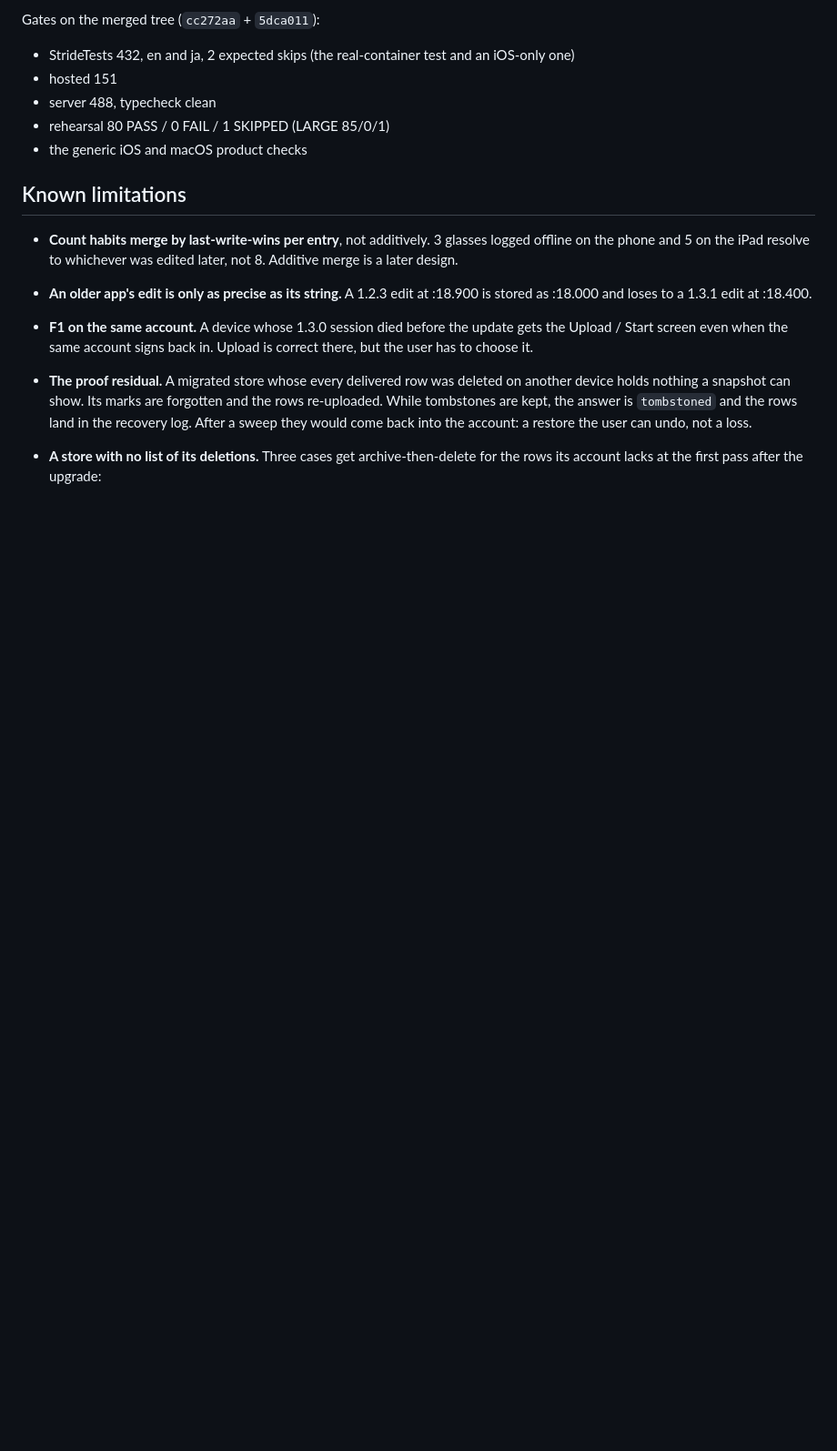
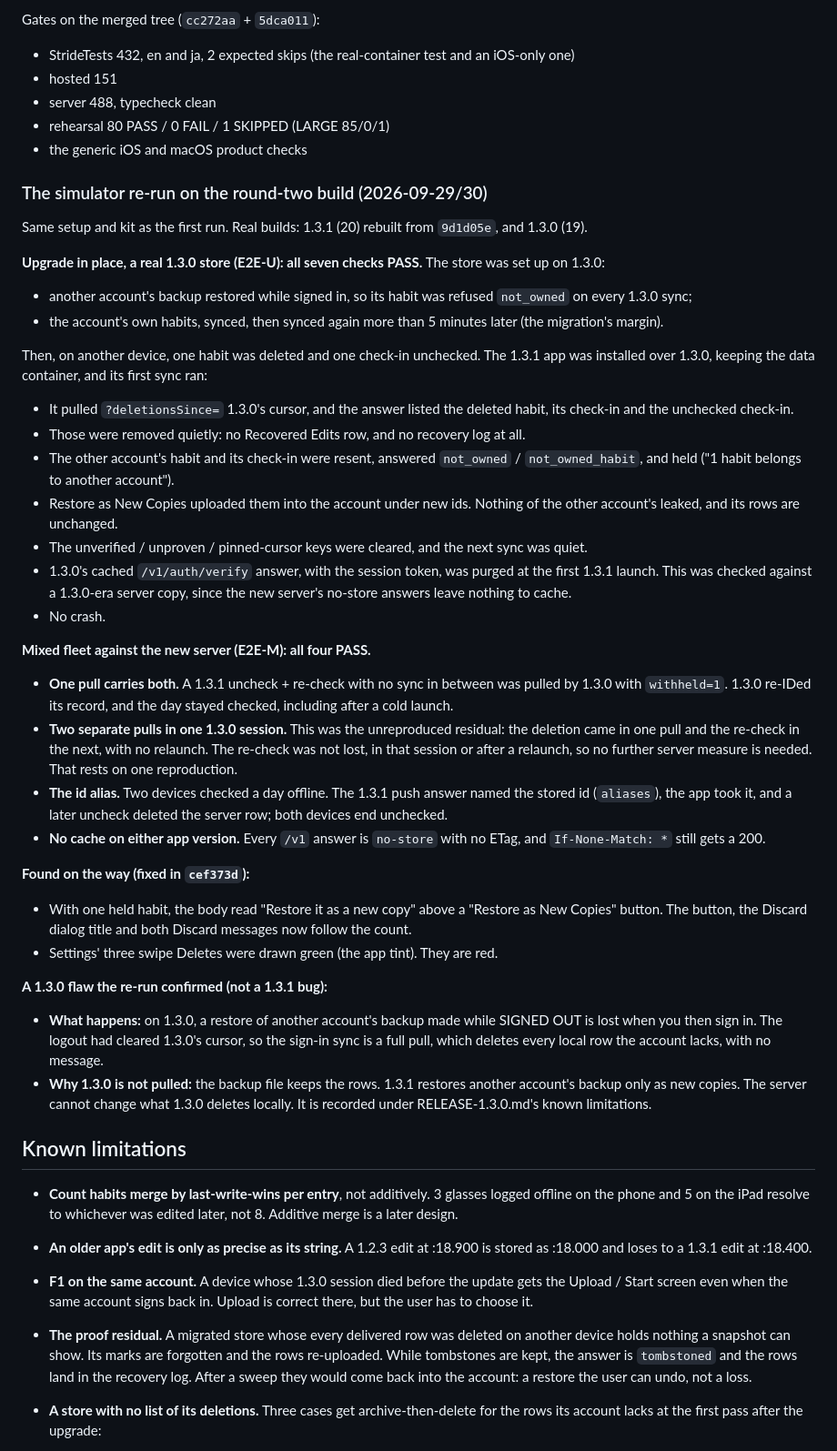
Before and after one commit to JasonYeYuhe/Stride, a Markdown page: RELEASE-1.3.1.md, the part around the change. Shown at 91% size. Rendered like a GitHub page; blank space fills up the shorter version.

Commit message:
docs: the round-two simulator re-run (upgrade in place, mixed fleet) and 1.3.0's known limitations
Co-Authored-By: Claude Opus 5.5 <noreply@anthropic.com>

```diff
--- a/RELEASE-1.3.1.md
+++ b/RELEASE-1.3.1.md
@@ -438,6 +438,60 @@ Gates on the merged tree (`cc272aa` + `5dca011`):
 - rehearsal 80 PASS / 0 FAIL / 1 SKIPPED (LARGE 85/0/1)
 - the generic iOS and macOS product checks
 
+### The simulator re-run on the round-two build (2026-09-29/30)
+
+Same setup and kit as the first run. Real builds: 1.3.1 (20) rebuilt from `9d1d05e`, and 1.3.0
+(19).
+
+**Upgrade in place, a real 1.3.0 store (E2E-U): all seven checks PASS.** The store was set up
+on 1.3.0:
+- another account's backup restored while signed in, so its habit was refused `not_owned` on
+  every 1.3.0 sync;
+- the account's own habits, synced, then synced again more than 5 minutes later (the
+  migration's margin).
+
+Then, on another device, one habit was deleted and one check-in unchecked. The 1.3.1 app was
+installed over 1.3.0, keeping the data container, and its first sync ran:
+- It pulled `?deletionsSince=` 1.3.0's cursor, and the answer listed the deleted habit, its
+  check-in and the unchecked check-in.
+- Those were removed quietly: no Recovered Edits row, and no recovery log at all.
+- The other account's habit and its check-in were resent, answered `not_owned` /
+  `not_owned_habit`, and held ("1 habit belongs to another account").
+- Restore as New Copies uploaded them into the account under new ids. Nothing of the other
+  account's leaked, and its rows are unchanged.
+- The unverified / unproven / pinned-cursor keys were cleared, and the next sync was quiet.
+- 1.3.0's cached `/v1/auth/verify` answer, with the session token, was purged at the first 1.3.1
+  launch. This was checked against a 1.3.0-era server copy, since the new server's no-store
+  answers leave nothing to cache.
+- No crash.
+
+**Mixed fleet against the new server (E2E-M): all four PASS.**
+- **One pull carries both.** A 1.3.1 uncheck + re-check with no sync in between was pulled by
+  1.3.0 with `withheld=1`. 1.3.0 re-IDed its record, and the day stayed checked, including after
+  a cold launch.
+- **Two separate pulls in one 1.3.0 session.** This was the unreproduced residual: the deletion
+  came in one pull and the re-check in the next, with no relaunch. The re-check was not lost, in
+  that session or after a relaunch, so no further server measure is needed. That rests on one
+  reproduction.
+- **The id alias.** Two devices checked a day offline. The 1.3.1 push answer named the stored id
+  (`aliases`), the app took it, and a later uncheck deleted the server row; both devices end
+  unchecked.
+- **No cache on either app version.** Every `/v1` answer is `no-store` with no ETag, and
+  `If-None-Match: *` still gets a 200.
+
+**Found on the way (fixed in `cef373d`):**
+- With one held habit, the body read "Restore it as a new copy" above a "Restore as New Copies"
+  button. The button, the Discard dialog title and both Discard messages now follow the count.
+- Settings' three swipe Deletes were drawn green (the app tint). They are red.
+
+**A 1.3.0 flaw the re-run confirmed (not a 1.3.1 bug):**
+- **What happens:** on 1.3.0, a restore of another account's backup made while SIGNED OUT is
+  lost when you then sign in. The logout had cleared 1.3.0's cursor, so the sign-in sync is a
+  full pull, which deletes every local row the account lacks, with no message.
+- **Why 1.3.0 is not pulled:** the backup file keeps the rows. 1.3.1 restores another account's
+  backup only as new copies. The server cannot change what 1.3.0 deletes locally. It is recorded
+  under RELEASE-1.3.0.md's known limitations.
+
 ## Known limitations
 
 - **Count habits merge by last-write-wins per entry**, not additively. 3 glasses logged offline
```
Also changed, not shown: RELEASE-1.3.0.md (+24 -0 lines).
